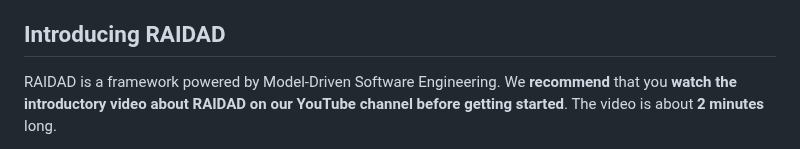
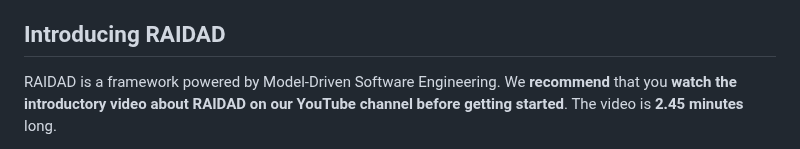
Before and after one commit to Mohsengholami2008/RAIDAD, a Markdown page: README.md, the part around one of its changes. Rendered like a GitHub page.

```diff
--- a/README.md
+++ b/README.md
@@ -37,5 +37,5 @@ RAIDAD stands out by unifying data-driven and model-driven paradigms. It ensures
    - [Code Generation](#code-generation)
 
 ## Introducing RAIDAD
-RAIDAD is a framework powered by Model-Driven Software Engineering. We **recommend** that you **watch the introductory video about RAIDAD on our YouTube channel before getting started**. The video is about **2 minutes** long.
+RAIDAD is a framework powered by Model-Driven Software Engineering. We **recommend** that you **watch the introductory video about RAIDAD on our YouTube channel before getting started**. The video is **2.45 minutes** long.
 
```
Also changed, not shown: other parts of README.md (+1 -1 lines).
